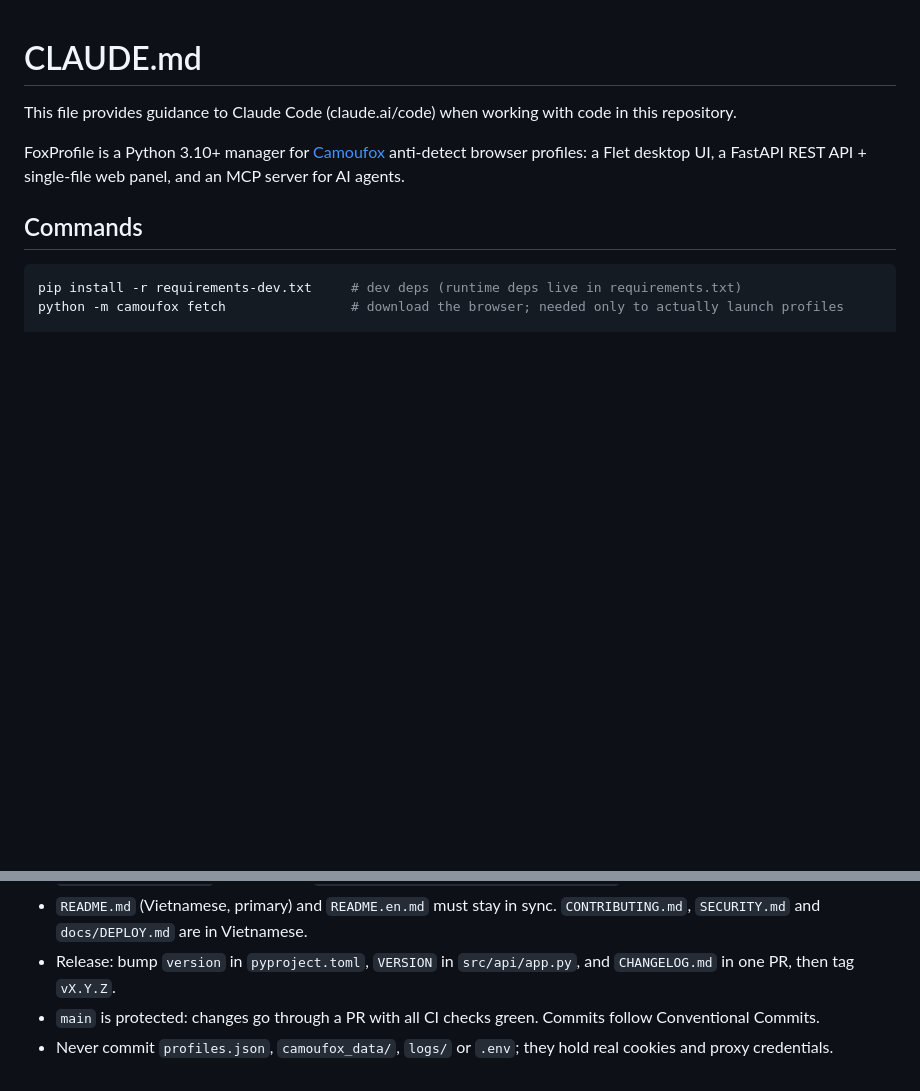
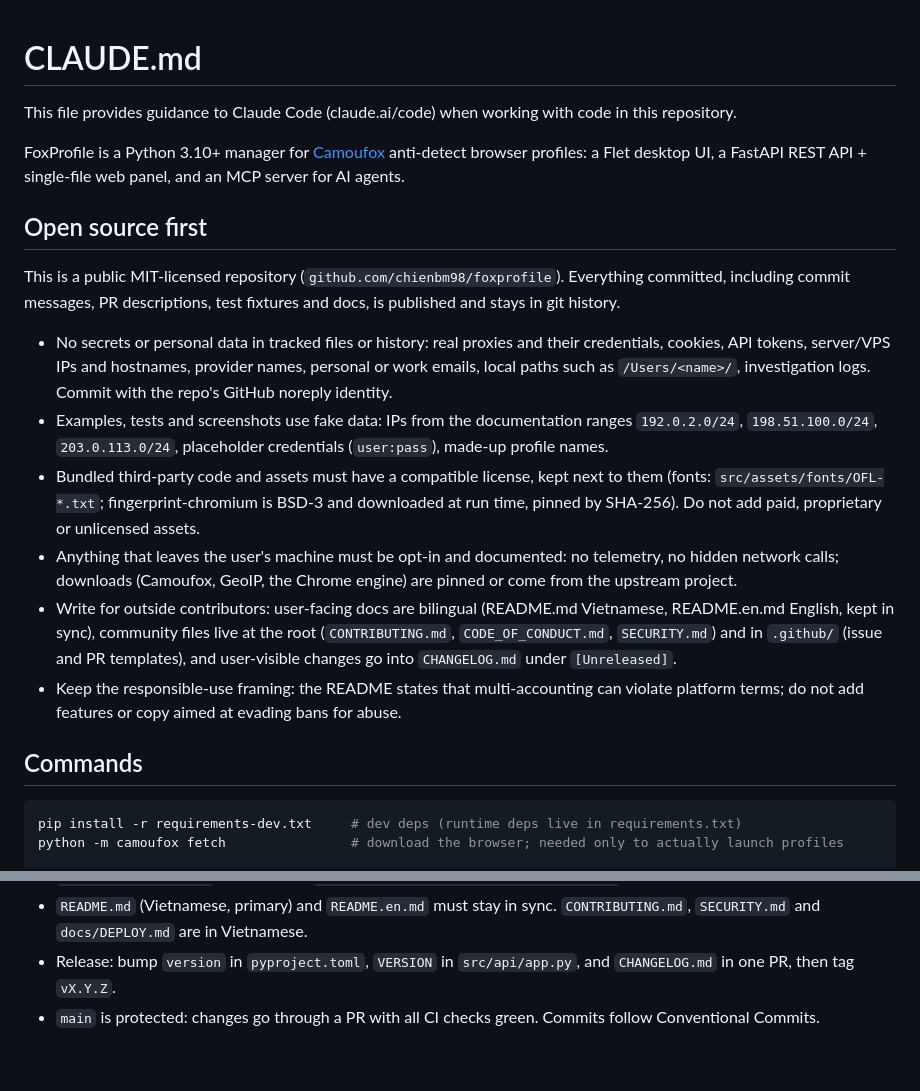
Before and after one commit to chienbm98/foxprofile, a Markdown page: CLAUDE.md, 2 parts joined by grey strips. GitHub-like rendering; blank space fills up the shorter version.

Commit message:
docs(claude): spell out open-source rules for contributors and agents
Co-Authored-By: Claude Opus 5.5 (1M context) <noreply@anthropic.com>

```diff
--- a/CLAUDE.md
+++ b/CLAUDE.md
@@ -3,6 +3,17 @@
 This file provides guidance to Claude Code (claude.ai/code) when working with code in this repository.
 
 FoxProfile is a Python 3.10+ manager for [Camoufox](https://github.com/daijro/camoufox) anti-detect browser profiles: a Flet desktop UI, a FastAPI REST API + single-file web panel, and an MCP server for AI agents.
+
+## Open source first
+
+This is a public MIT-licensed repository (`github.com/chienbm98/foxprofile`). Everything committed, including commit messages, PR descriptions, test fixtures and docs, is published and stays in git history.
+
+- No secrets or personal data in tracked files or history: real proxies and their credentials, cookies, API tokens, server/VPS IPs and hostnames, provider names, personal or work emails, local paths such as `/Users/<name>/`, investigation logs. Commit with the repo's GitHub noreply identity.
+- Examples, tests and screenshots use fake data: IPs from the documentation ranges `192.0.2.0/24`, `198.51.100.0/24`, `203.0.113.0/24`, placeholder credentials (`user:pass`), made-up profile names.
+- Bundled third-party code and assets must have a compatible license, kept next to them (fonts: `src/assets/fonts/OFL-*.txt`; fingerprint-chromium is BSD-3 and downloaded at run time, pinned by SHA-256). Do not add paid, proprietary or unlicensed assets.
+- Anything that leaves the user's machine must be opt-in and documented: no telemetry, no hidden network calls; downloads (Camoufox, GeoIP, the Chrome engine) are pinned or come from the upstream project.
+- Write for outside contributors: user-facing docs are bilingual (README.md Vietnamese, README.en.md English, kept in sync), community files live at the root (`CONTRIBUTING.md`, `CODE_OF_CONDUCT.md`, `SECURITY.md`) and in `.github/` (issue and PR templates), and user-visible changes go into `CHANGELOG.md` under `[Unreleased]`.
+- Keep the responsible-use framing: the README states that multi-accounting can violate platform terms; do not add features or copy aimed at evading bans for abuse.
 
 ## Commands
 
@@ -54,4 +65,3 @@ Run everything from the repo root: `profiles.json`, `camoufox_data/`, `logs/` an
 - `README.md` (Vietnamese, primary) and `README.en.md` must stay in sync. `CONTRIBUTING.md`, `SECURITY.md` and `docs/DEPLOY.md` are in Vietnamese.
 - Release: bump `version` in `pyproject.toml`, `VERSION` in `src/api/app.py`, and `CHANGELOG.md` in one PR, then tag `vX.Y.Z`.
 - `main` is protected: changes go through a PR with all CI checks green. Commits follow Conventional Commits.
-- Never commit `profiles.json`, `camoufox_data/`, `logs/` or `.env`; they hold real cookies and proxy credentials.
```
